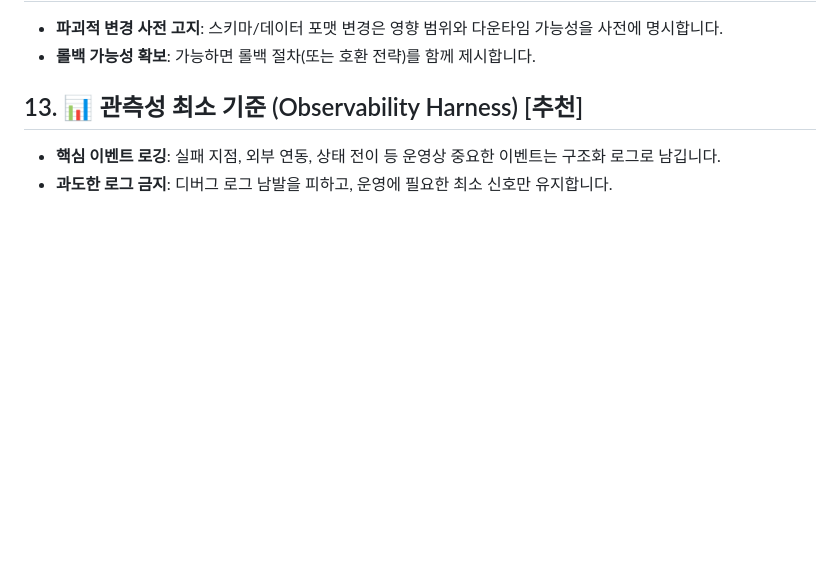
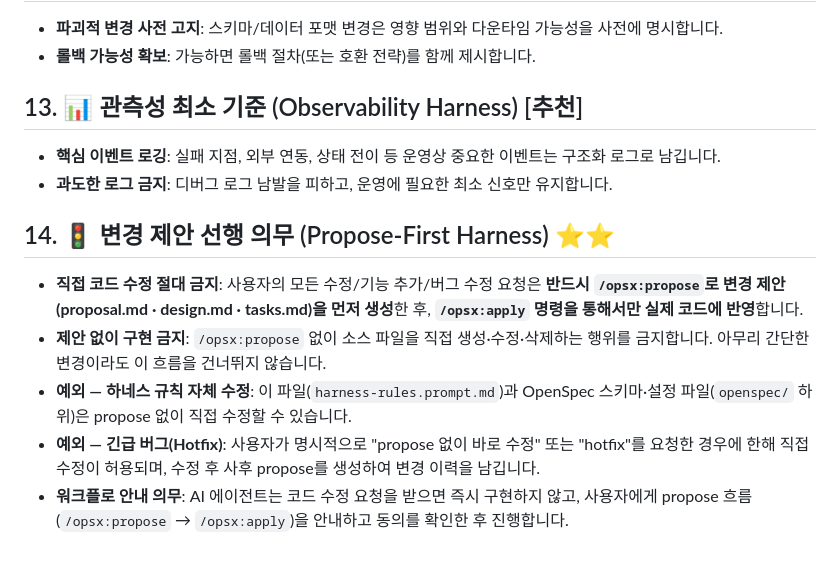
Before and after one commit to toripapa/my_closet, a Markdown page: .github/prompts/harness-rules.prompt.md, the part around the change. Rendered like a GitHub page; blank space fills up the shorter version.

Commit message:
바이브코딩 기초 설정

```diff
--- a/.github/prompts/harness-rules.prompt.md
+++ b/.github/prompts/harness-rules.prompt.md
@@ -64,3 +64,10 @@ description: 글로벌 아키텍처 제약 및 AI 코딩 통제를 위한 프로
 ## 13. 📊 관측성 최소 기준 (Observability Harness) [추천]
 - **핵심 이벤트 로깅**: 실패 지점, 외부 연동, 상태 전이 등 운영상 중요한 이벤트는 구조화 로그로 남깁니다.
 - **과도한 로그 금지**: 디버그 로그 남발을 피하고, 운영에 필요한 최소 신호만 유지합니다.
+
+## 14. 🚦 변경 제안 선행 의무 (Propose-First Harness) ⭐⭐
+- **직접 코드 수정 절대 금지**: 사용자의 모든 수정/기능 추가/버그 수정 요청은 **반드시 `/opsx:propose`로 변경 제안(proposal.md · design.md · tasks.md)을 먼저 생성**한 후, **`/opsx:apply` 명령을 통해서만 실제 코드에 반영**합니다.
+- **제안 없이 구현 금지**: `/opsx:propose` 없이 소스 파일을 직접 생성·수정·삭제하는 행위를 금지합니다. 아무리 간단한 변경이라도 이 흐름을 건너뛰지 않습니다.
+- **예외 — 하네스 규칙 자체 수정**: 이 파일(`harness-rules.prompt.md`)과 OpenSpec 스키마·설정 파일(`openspec/` 하위)은 propose 없이 직접 수정할 수 있습니다.
+- **예외 — 긴급 버그(Hotfix)**: 사용자가 명시적으로 "propose 없이 바로 수정" 또는 "hotfix"를 요청한 경우에 한해 직접 수정이 허용되며, 수정 후 사후 propose를 생성하여 변경 이력을 남깁니다.
+- **워크플로 안내 의무**: AI 에이전트는 코드 수정 요청을 받으면 즉시 구현하지 않고, 사용자에게 propose 흐름(`/opsx:propose` → `/opsx:apply`)을 안내하고 동의를 확인한 후 진행합니다.
```
